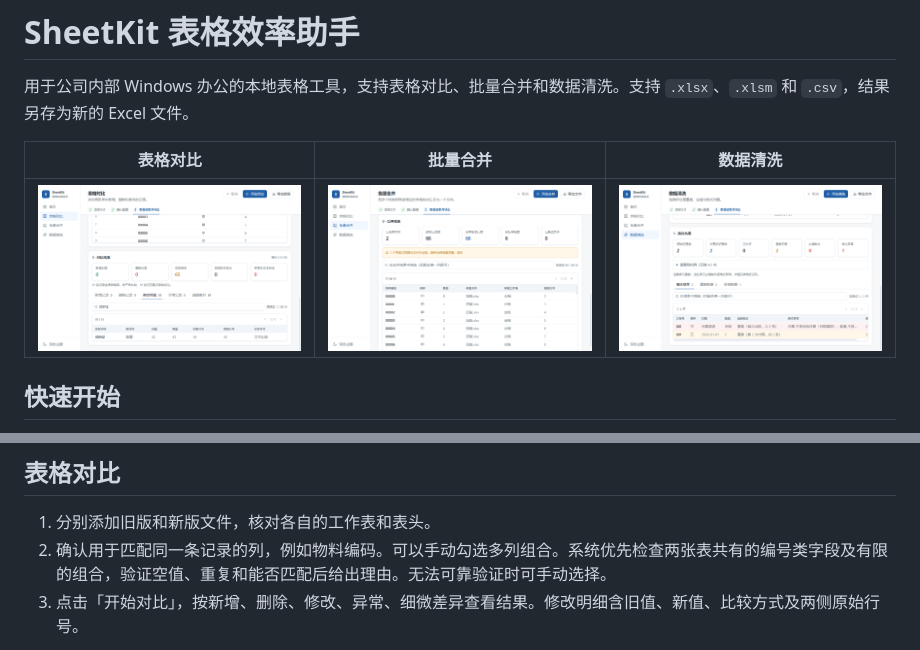
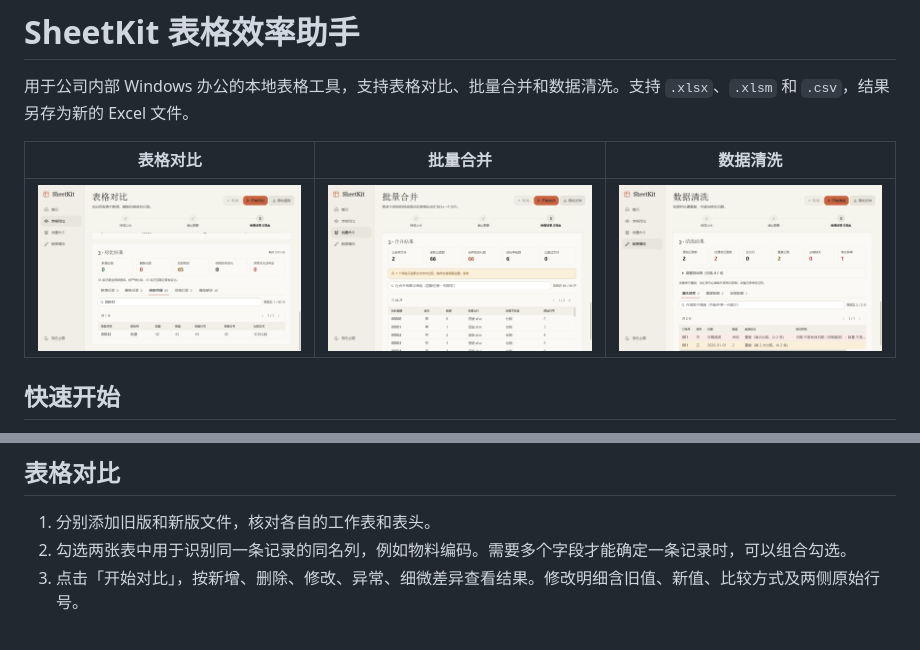
Before and after one commit to Trigger726/exceltool, a Markdown page: README.md, 2 parts joined by grey strips. GitHub-like rendering; pictures changed too: docs/screenshot-clean.png, docs/screenshot-compare.png, docs/screenshot-merge.png.

```diff
--- a/README.md
+++ b/README.md
@@ -17,7 +17,7 @@
 ## 表格对比
 
 1. 分别添加旧版和新版文件，核对各自的工作表和表头。
-2. 确认用于匹配同一条记录的列，例如物料编码。可以手动勾选多列组合。系统优先检查两张表共有的编号类字段及有限的组合，验证空值、重复和能否匹配后给出理由。无法可靠验证时可手动选择。
+2. 勾选两张表中用于识别同一条记录的同名列，例如物料编码。需要多个字段才能确定一条记录时，可以组合勾选。
 3. 点击「开始对比」，按新增、删除、修改、异常、细微差异查看结果。修改明细含旧值、新值、比较方式及两侧原始行号。
 
 同一匹配字段可以对应两张表中的不同行号。空字段和重复字段的记录进入异常区，其余可确定的记录继续比较。对侧重复导致无法判定时也进入异常区。
```
Also changed, not shown: docs/screenshot-compact.png, docs/screenshot-home.png, 12 other files.
